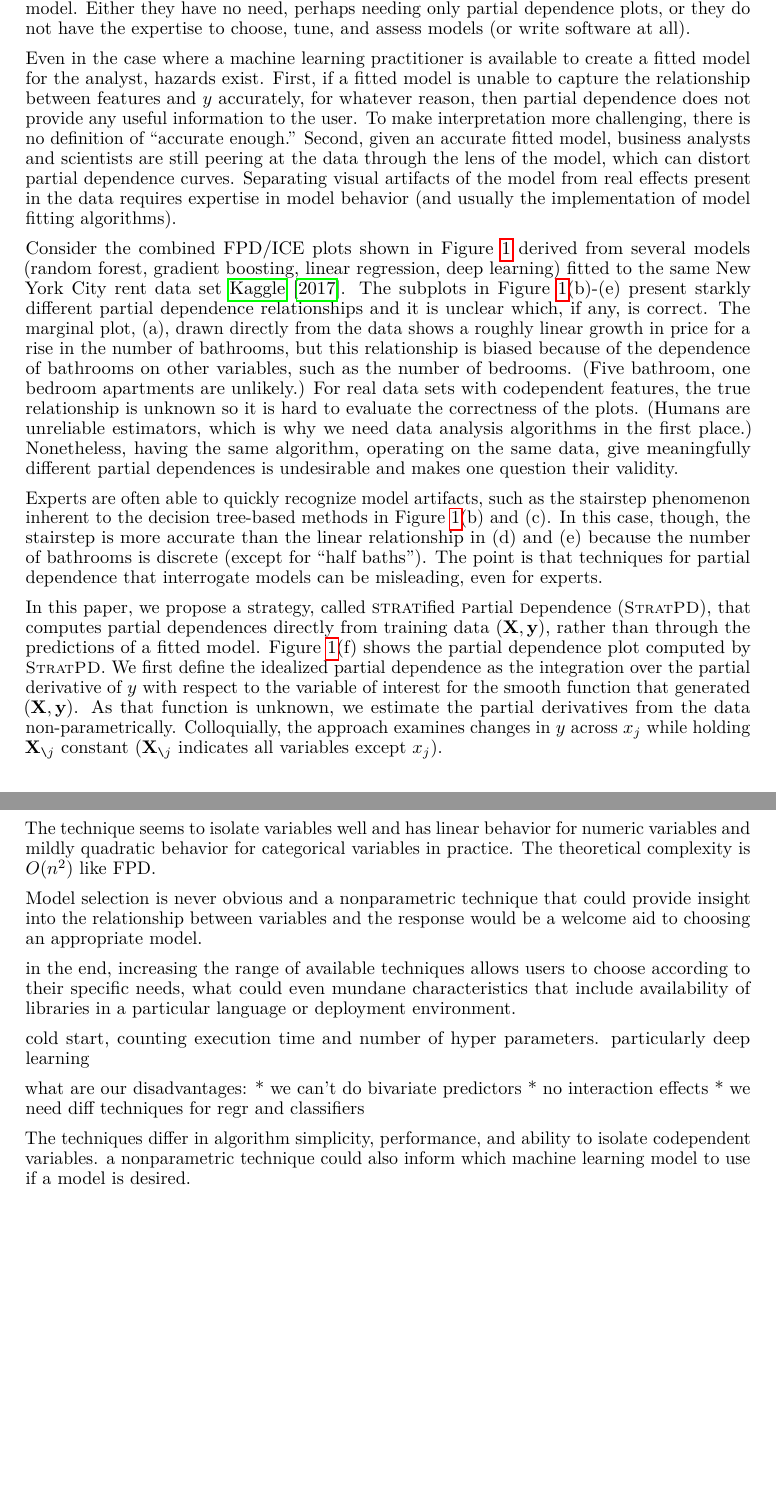
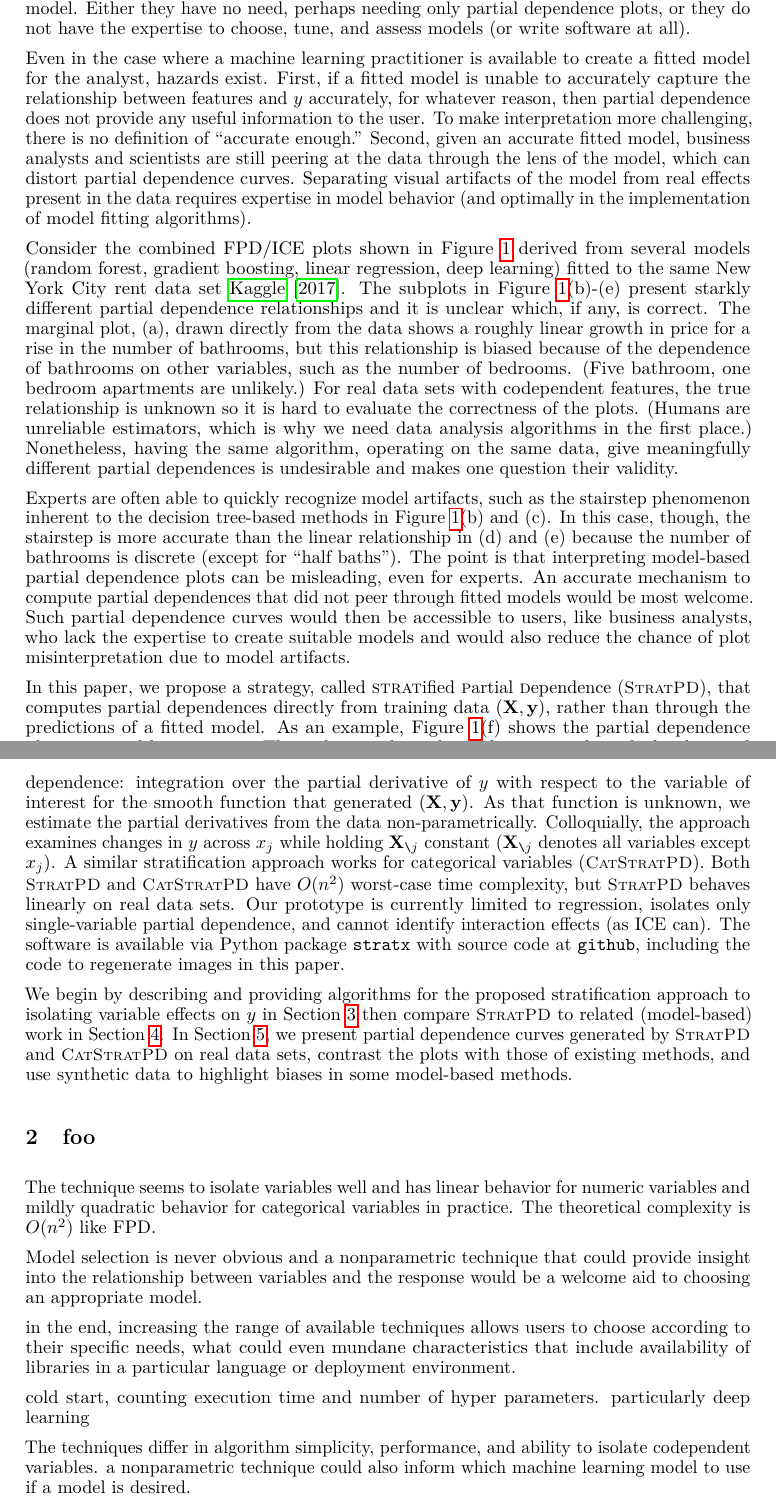
Before and after one commit to parrt/stratx, a LaTeX paper (articles/pd/stratpd.tex): two parts of pages 2 and 3 of 7 before the commit and two parts of pages 2 and 3 of 8 after it, joined at a grey line, cut so that both start at the same text, the shorter picture padded with empty space. Compiled offline with pdfLaTeX.

Commit message:
finished intro

```diff
--- a/articles/pd/stratpd.tex
+++ b/articles/pd/stratpd.tex
@@ -64,7 +64,7 @@
 %\setlist[enumerate]{itemsep=-1mm}
 
 \title{Technical Report:\\
-A Stratification Approach to Partial Dependence for Codependent Variables}
+Partial Dependence without Model Predictions through Stratification}
 
 \author{%
   Terence Parr \\
@@ -102,15 +102,17 @@ Model-based techniques do have some disadvantages, however.   As we demonstrate
 \end{center}
 \end{figure}
 
-Even in the case where a machine learning practitioner is available to create a fitted model for the analyst, hazards exist. First, if a fitted model is unable to capture the relationship between features and $y$ accurately, for whatever reason, then partial dependence does not provide any useful information to the user.  To make interpretation more challenging, there is no definition of ``accurate enough.'' Second, given an accurate fitted model, business analysts and scientists are still peering at the data through the lens of the model, which can distort partial dependence curves. Separating visual artifacts of the model from real effects present in the data requires expertise in model behavior (and usually the implementation of model fitting algorithms).
+Even in the case where a machine learning practitioner is available to create a fitted model for the analyst, hazards exist. First, if a fitted model is unable to accurately capture the relationship between features and $y$ accurately, for whatever reason, then partial dependence does not provide any useful information to the user.  To make interpretation more challenging, there is no definition of ``accurate enough.'' Second, given an accurate fitted model, business analysts and scientists are still peering at the data through the lens of the model, which can distort partial dependence curves. Separating visual artifacts of the model from real effects present in the data requires expertise in model behavior (and optimally in the implementation of model fitting algorithms).
 
 Consider the combined FPD/ICE plots shown in \figref{fig:baths_price} derived from several models (random forest, gradient boosting, linear regression, deep learning) fitted to the same New York City rent data set \citet{rent}.  The subplots in \figref{fig:baths_price}(b)-(e)  present starkly different partial dependence relationships and it is unclear which, if any, is correct.  The marginal plot, (a), drawn directly from the data shows a roughly linear growth in price for a rise in the number of bathrooms, but this relationship is biased because of the dependence of bathrooms on other variables, such as the number of bedrooms. (Five bathroom, one bedroom apartments are unlikely.)  For real data sets with codependent features, the true relationship is unknown so it is hard to evaluate the correctness of the plots. (Humans are unreliable estimators, which is why we need data analysis algorithms in the first place.) Nonetheless, having the same algorithm, operating on the same data, give meaningfully different partial dependences is undesirable and makes one question their validity.
 
-Experts are often able to quickly recognize model artifacts, such as the stairstep phenomenon inherent to the decision tree-based methods in \figref{fig:baths_price}(b) and (c).  In this case, though, the stairstep is more accurate than the linear relationship in (d) and (e) because the number of bathrooms is discrete (except for ``half baths'').  The point is that techniques for partial dependence that interrogate models can be misleading, even for experts.
+Experts are often able to quickly recognize model artifacts, such as the stairstep phenomenon inherent to the decision tree-based methods in \figref{fig:baths_price}(b) and (c).  In this case, though, the stairstep is more accurate than the linear relationship in (d) and (e) because the number of bathrooms is discrete (except for ``half baths'').  The point is that interpreting model-based partial dependence plots can be misleading, even for experts. An accurate mechanism to compute partial dependences that did not peer through fitted models would be most welcome.  Such partial dependence curves would then be accessible to users, like business analysts, who lack the expertise to create suitable models and would also reduce the chance of plot misinterpretation due to model artifacts.
 
-In this paper, we propose a strategy, called {\textsc{strat}ified \textsc{p}artial \textsc{d}ependence} (\spd{}), that computes partial dependences directly from training data $({\bf X}, {\bf y})$, rather than through the predictions of a fitted model. \figref{fig:baths_price}(f) shows the partial dependence plot computed by \spd. We first define the idealized partial dependence as the integration over the partial derivative of $y$ with respect to the variable of interest for the smooth function that generated $({\bf X}, {\bf y})$. As that function is unknown, we estimate the partial derivatives from the data non-parametrically.  Colloquially, the approach examines changes in $y$ across $x_j$ while holding \xnj{} constant (\xnj{} indicates all variables except $x_j$).
+In this paper, we propose a strategy, called {\textsc{strat}ified \textsc{p}artial \textsc{d}ependence} (\spd{}), that computes partial dependences directly from training data $({\bf X}, {\bf y})$, rather than through the predictions of a fitted model.  As an example, \figref{fig:baths_price}(f) shows the partial dependence plot computed by \spd. The technique depends on the notion of an idealized partial dependence:  integration over the partial derivative of $y$ with respect to the variable of interest for the smooth function that generated $({\bf X}, {\bf y})$. As that function is unknown, we estimate the partial derivatives from the data non-parametrically.  Colloquially, the approach examines changes in $y$ across $x_j$ while holding \xnj{} constant (\xnj{} denotes all variables except $x_j$). A similar stratification approach works for categorical variables (\cspd). Both \spd{} and \cspd{} have $O(n^2)$ worst-case time complexity, but \spd{} behaves linearly on real data sets.  Our prototype is currently limited to regression, isolates only single-variable partial dependence, and cannot identify interaction effects (as ICE can).  The software is available via Python package {\tt stratx} with source code at {\tt github}, including the code to regenerate images in this paper.
 
-To estimate partial derivatives, \spd{} stratifies \xnj{} feature space  into disjoint regions of observations where all \xnj{} variables are approximately matched across the observations in that region. Within each \xnj{} region, any fluctuations in the response variable are likely due to the variable of interest, $x_j$.  Estimates of the partial derivative within a region are computed discretely via the changes in $y$ values between unique $x_j$ positions. The overall partial derivative at $x_j=z$ is the average of all slopes, found in any region, whose $x_j$ range spans $z$.  Stratification occurs through the use of a decision tree but only for the purpose of partitioning feature space; \spd{} never uses predictions from any model.
+We begin by describing and providing algorithms for the proposed stratification approach to isolating variable effects on $y$ in \secref{sec:stratpd} then compare \spd{} to related (model-based) work in \secref{sec:related}. In \secref{sec:experiments}, we present partial dependence curves generated by \spd{} and \cspd{} on real data sets, contrast the plots with those of existing methods, and use synthetic data to highlight biases in some model-based methods.
+
+\section{foo}
 
 The technique seems to isolate variables well and has linear behavior for numeric variables and mildly quadratic behavior for categorical variables in practice. The theoretical complexity is $O(n^2)$ like FPD.
 
@@ -119,11 +121,6 @@ Model selection is never obvious and a nonparametric technique that could provid
 in the end, increasing the range of available techniques allows users to choose according to their specific needs, what could even mundane characteristics that include availability of libraries in a particular language or deployment environment.
 
 cold start, counting execution time and number of hyper parameters. particularly deep learning
-
-what are our disadvantages:
-* we can't do bivariate predictors
-* no interaction effects
-* we need diff techniques for regr and classifiers
 
 The techniques differ in algorithm simplicity, performance, and ability to isolate codependent variables. a nonparametric technique could also inform which machine learning model to use if a model is desired.
 
```
Also changed, not shown: articles/pd/stratpd.pdf, articles/pd/stratpd.tex (12 more changed lines).
